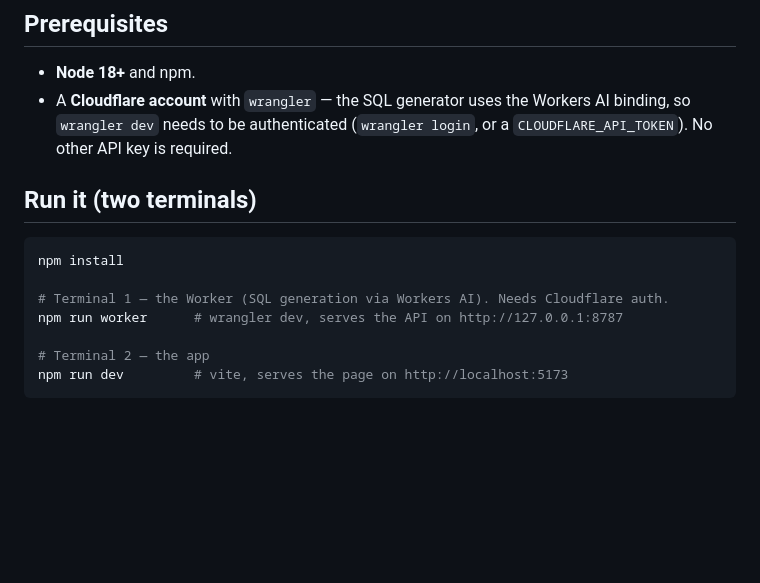
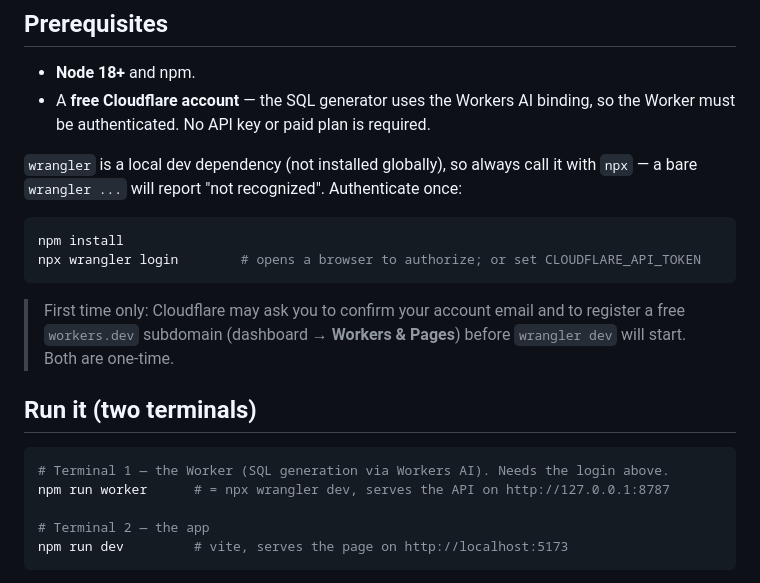
Before and after one commit to cosmapatricia/talk-to-your-data, a Markdown page: README.md, the part around the change. GitHub-like rendering; blank space fills up the shorter version.

Commit message:
README: use npx for wrangler and note one-time Cloudflare setup
Co-Authored-By: Claude Opus 4.8 <noreply@anthropic.com>

````diff
--- a/README.md
+++ b/README.md
@@ -8,17 +8,26 @@ the browser via DuckDB-WASM. **The LLM never sees a row of data.**
 ## Prerequisites
 
 - **Node 18+** and npm.
-- A **Cloudflare account** with `wrangler` — the SQL generator uses the Workers AI
-  binding, so `wrangler dev` needs to be authenticated (`wrangler login`, or a
-  `CLOUDFLARE_API_TOKEN`). No other API key is required.
+- A **free Cloudflare account** — the SQL generator uses the Workers AI binding, so the
+  Worker must be authenticated. No API key or paid plan is required.
+
+`wrangler` is a local dev dependency (not installed globally), so always call it with
+`npx` — a bare `wrangler ...` will report "not recognized". Authenticate once:
+
+```bash
+npm install
+npx wrangler login        # opens a browser to authorize; or set CLOUDFLARE_API_TOKEN
+```
+
+> First time only: Cloudflare may ask you to confirm your account email and to register a
+> free `workers.dev` subdomain (dashboard → **Workers & Pages**) before `wrangler dev`
+> will start. Both are one-time.
 
 ## Run it (two terminals)
 
 ```bash
-npm install
-
-# Terminal 1 — the Worker (SQL generation via Workers AI). Needs Cloudflare auth.
-npm run worker      # wrangler dev, serves the API on http://127.0.0.1:8787
+# Terminal 1 — the Worker (SQL generation via Workers AI). Needs the login above.
+npm run worker      # = npx wrangler dev, serves the API on http://127.0.0.1:8787
 
 # Terminal 2 — the app
 npm run dev         # vite, serves the page on http://localhost:5173
````
